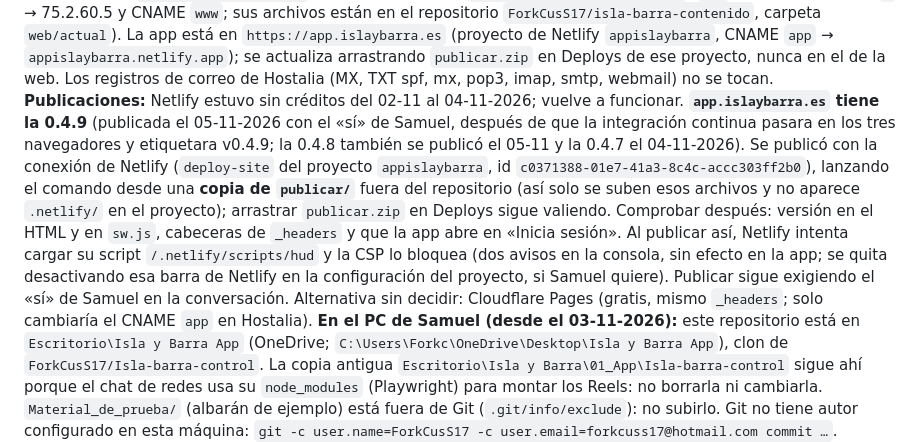
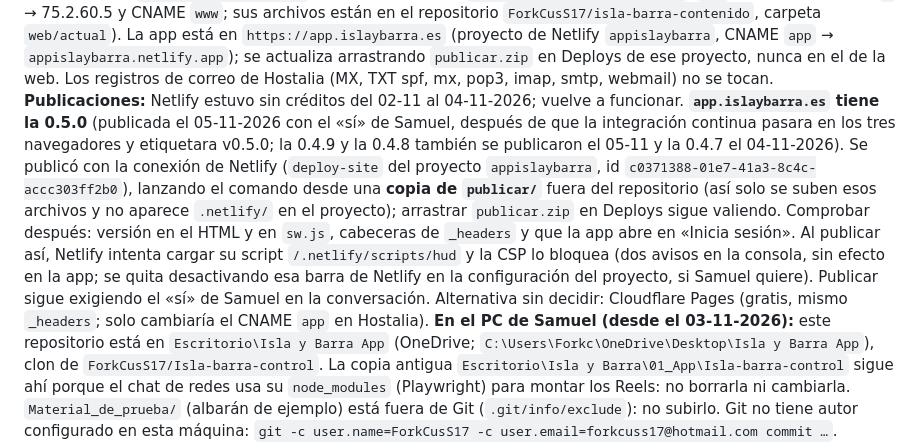
Before and after one commit to ForkCusS17/Isla-barra-control, a Markdown page: CLAUDE.md, the part around the change. GitHub-like rendering.

Commit message:
CLAUDE.md: la 0.5.0 está publicada
Co-Authored-By: Claude Opus 5.5 <noreply@anthropic.com>

```diff
--- a/CLAUDE.md
+++ b/CLAUDE.md
@@ -128,7 +128,7 @@ Beta (0.1.0): instalable y sin conexión, aviso de versión nueva, datos en el d
 **Correo de contacto (0.3.1):** `FEEDBACK_EMAIL` = info@islaybarra.es, el mismo que la web (antes, la provisional islaybarra.hosteleria@gmail.com). Aparece en «Enviar comentario» y en los avisos legales (contacto y ejercicio de derechos). Cambiarlo exige actualizar la app (`FEEDBACK_EMAIL` y los avisos legales; subir versión), la web y las redes de la marca; la prueba `about` comprueba la dirección.
 **Avisos legales:** llevan los datos del titular y responsable (Samuel Garcia Gutierrez y NIF; **sin domicilio** desde la 0.3.1, como la web; la prueba `about` comprueba que no aparezca) y el proveedor de alojamiento (Netlify, Inc.). **Son datos personales públicos en la app**: cambiarlos exige editar el HTML y subir versión (la prueba `about` los comprueba y que no queden corchetes). Los tres textos siguen marcados «Texto provisional · pendiente de revisión» hasta que los revise un profesional.
 **Publicación (beta publicada el 29-10-2026):** dominio `islaybarra.es` (registrado en Hostalia, DNS en Hostalia). La web de la marca está en `https://islaybarra.es` (proyecto de Netlify `frolicking-speculoos-84d8e7`; `www` redirige; registro A `@` → 75.2.60.5 y CNAME `www`; sus archivos están en el repositorio `ForkCusS17/isla-barra-contenido`, carpeta `web/actual`). La app está en `https://app.islaybarra.es` (proyecto de Netlify `appislaybarra`, CNAME `app` → `appislaybarra.netlify.app`); se actualiza arrastrando `publicar.zip` en Deploys de ese proyecto, nunca en el de la web. Los registros de correo de Hostalia (MX, TXT spf, mx, pop3, imap, smtp, webmail) no se tocan.
-**Publicaciones:** Netlify estuvo sin créditos del 02-11 al 04-11-2026; vuelve a funcionar. **`app.islaybarra.es` tiene la 0.4.9** (publicada el 05-11-2026 con el «sí» de Samuel, después de que la integración continua pasara en los tres navegadores y etiquetara v0.4.9; la 0.4.8 también se publicó el 05-11 y la 0.4.7 el 04-11-2026). Se publicó con la conexión de Netlify (`deploy-site` del proyecto `appislaybarra`, id `c0371388-01e7-41a3-8c4c-accc303ff2b0`), lanzando el comando desde una **copia de `publicar/`** fuera del repositorio (así solo se suben esos archivos y no aparece `.netlify/` en el proyecto); arrastrar `publicar.zip` en Deploys sigue valiendo. Comprobar después: versión en el HTML y en `sw.js`, cabeceras de `_headers` y que la app abre en «Inicia sesión». Al publicar así, Netlify intenta cargar su script `/.netlify/scripts/hud` y la CSP lo bloquea (dos avisos en la consola, sin efecto en la app; se quita desactivando esa barra de Netlify en la configuración del proyecto, si Samuel quiere). Publicar sigue exigiendo el «sí» de Samuel en la conversación. Alternativa sin decidir: Cloudflare Pages (gratis, mismo `_headers`; solo cambiaría el CNAME `app` en Hostalia).
+**Publicaciones:** Netlify estuvo sin créditos del 02-11 al 04-11-2026; vuelve a funcionar. **`app.islaybarra.es` tiene la 0.5.0** (publicada el 05-11-2026 con el «sí» de Samuel, después de que la integración continua pasara en los tres navegadores y etiquetara v0.5.0; la 0.4.9 y la 0.4.8 también se publicaron el 05-11 y la 0.4.7 el 04-11-2026). Se publicó con la conexión de Netlify (`deploy-site` del proyecto `appislaybarra`, id `c0371388-01e7-41a3-8c4c-accc303ff2b0`), lanzando el comando desde una **copia de `publicar/`** fuera del repositorio (así solo se suben esos archivos y no aparece `.netlify/` en el proyecto); arrastrar `publicar.zip` en Deploys sigue valiendo. Comprobar después: versión en el HTML y en `sw.js`, cabeceras de `_headers` y que la app abre en «Inicia sesión». Al publicar así, Netlify intenta cargar su script `/.netlify/scripts/hud` y la CSP lo bloquea (dos avisos en la consola, sin efecto en la app; se quita desactivando esa barra de Netlify en la configuración del proyecto, si Samuel quiere). Publicar sigue exigiendo el «sí» de Samuel en la conversación. Alternativa sin decidir: Cloudflare Pages (gratis, mismo `_headers`; solo cambiaría el CNAME `app` en Hostalia).
 **En el PC de Samuel (desde el 03-11-2026):** este repositorio está en `Escritorio\Isla y Barra App` (OneDrive; `C:\Users\Forkc\OneDrive\Desktop\Isla y Barra App`), clon de `ForkCusS17/Isla-barra-control`. La copia antigua `Escritorio\Isla y Barra\01_App\Isla-barra-control` sigue ahí porque el chat de redes usa su `node_modules` (Playwright) para montar los Reels: no borrarla ni cambiarla. `Material_de_prueba/` (albarán de ejemplo) está fuera de Git (`.git/info/exclude`): no subirlo. Git no tiene autor configurado en esta máquina: `git -c user.name=ForkCusS17 -c user.email=forkcuss17@hotmail.com commit …`.
 **Organización por chats:** cada área tiene su chat de Claude y su carpeta. App: esta carpeta (solo se tocan archivos de aquí). Web: `Escritorio\Isla y Barra Web` (repositorio `Isla-y-Barra-Web`). Redes: `Escritorio\Isla y Barra Redes y Contenidos` (repositorio `Isla-y-Barra-Redes-y-Contenidos`). El **cerebro principal** es el chat de `Escritorio\Isla y Barra`: guarda el estado general, coordina las áreas y gestiona las rutinas automáticas de claude.ai (no cambiarlas desde aquí). Si un cambio de la app afecta a la web o a las redes (función nueva, cifra de ejemplo, texto, versión), avisar a Samuel para que lo pase al cerebro. Commit y push a `main` solo cuando Samuel lo pida en el chat; las tareas automáticas trabajan en ramas `claude/...` con pull request, y los pull requests abiertos se le enseñan antes de tocarlos. Cifras de ejemplo, siempre rotuladas «Cifras de ejemplo» e iguales que en redes: 70 cl a 14 € → 0,02 €/ml; gin-tonic 2,40 € de coste; mojito 1,55 € de coste y 6,45 € de margen bruto. El teléfono de Samuel es personal: nunca en la app ni en textos públicos.
 Con Windows hace falta `.gitattributes` (LF) para que el hash de la CSP coincida, y el Firefox de Playwright puede no arrancar desde su carpeta (error de dependencias de Windows): una copia de la carpeta de Firefox con `PLAYWRIGHT_BROWSERS_PATH` lo resuelve.
```
